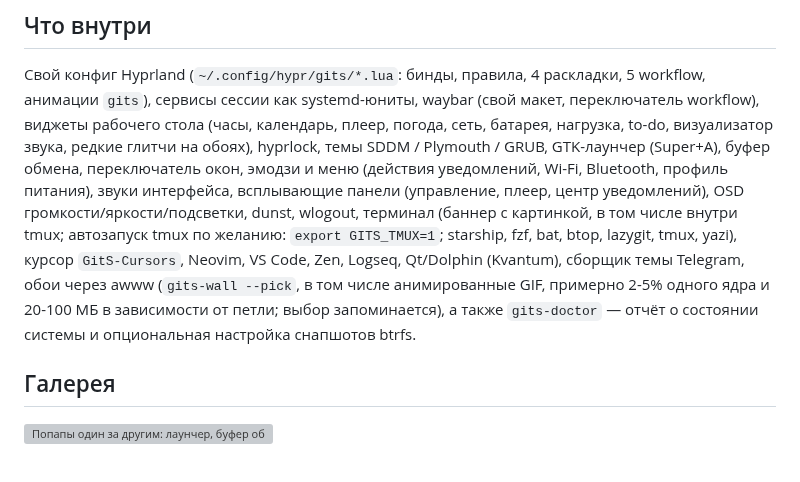
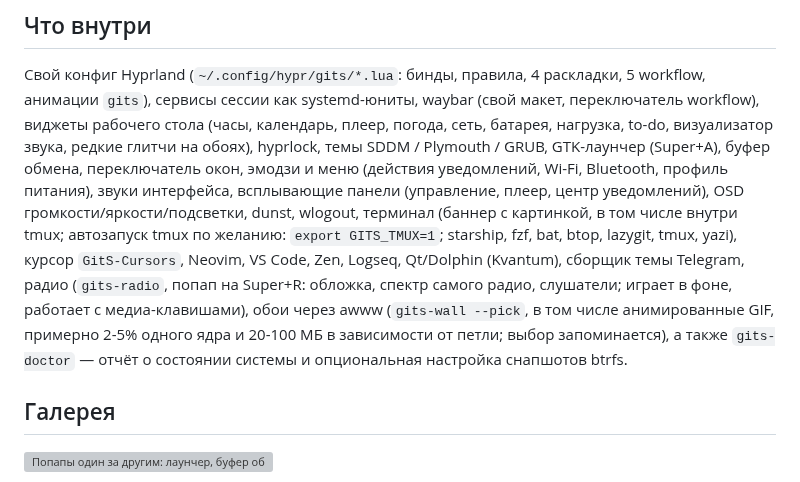
Before and after one commit to electrocrem/gits, a Markdown page: README.ru.md, the part around one of its changes. GitHub-like rendering; grey boxes are pictures that could not be loaded.

```diff
--- a/README.ru.md
+++ b/README.ru.md
@@ -9,7 +9,7 @@
 Свой конфиг Hyprland (`~/.config/hypr/gits/*.lua`: бинды, правила, 4 раскладки, 5 workflow, анимации `gits`), сервисы сессии как systemd-юниты, waybar (свой макет, переключатель workflow), виджеты рабочего стола (часы, календарь, плеер, погода,
 сеть, батарея, нагрузка, to-do, визуализатор звука, редкие глитчи на обоях), hyprlock, темы SDDM / Plymouth / GRUB, GTK-лаунчер (Super+A), буфер обмена, переключатель окон, эмодзи и меню (действия уведомлений, Wi-Fi, Bluetooth, профиль питания), звуки интерфейса, всплывающие панели (управление, плеер, центр уведомлений), OSD громкости/яркости/подсветки, dunst,
 wlogout, терминал (баннер с картинкой, в том числе внутри tmux; автозапуск tmux по желанию: `export GITS_TMUX=1`; starship, fzf, bat, btop, lazygit, tmux, yazi), курсор `GitS-Cursors`, Neovim, VS Code, Zen,
-Logseq, Qt/Dolphin (Kvantum), сборщик темы Telegram, обои через awww (`gits-wall --pick`, в том числе анимированные GIF, примерно 2-5% одного ядра и 20-100 МБ в зависимости от петли; выбор запоминается), а также `gits-doctor` — отчёт о состоянии системы и опциональная настройка снапшотов btrfs.
+Logseq, Qt/Dolphin (Kvantum), сборщик темы Telegram, радио (`gits-radio`, попап на Super+R: обложка, спектр самого радио, слушатели; играет в фоне, работает с медиа-клавишами), обои через awww (`gits-wall --pick`, в том числе анимированные GIF, примерно 2-5% одного ядра и 20-100 МБ в зависимости от петли; выбор запоминается), а также `gits-doctor` — отчёт о состоянии системы и опциональная настройка снапшотов btrfs.
 
 ## Галерея
 
```
Also changed, not shown: other parts of README.ru.md (+5 -4 lines), README.md (+6 -4 lines), docs/img/radio.jpg (added), 11 other files.
